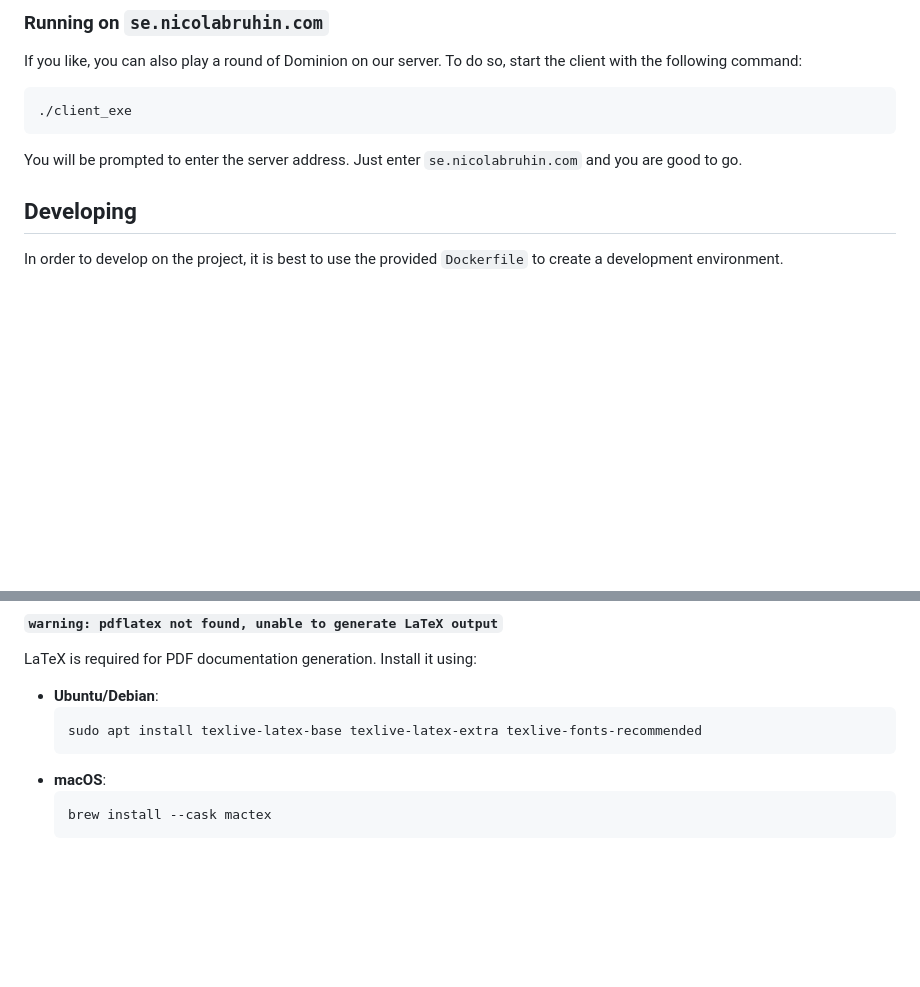
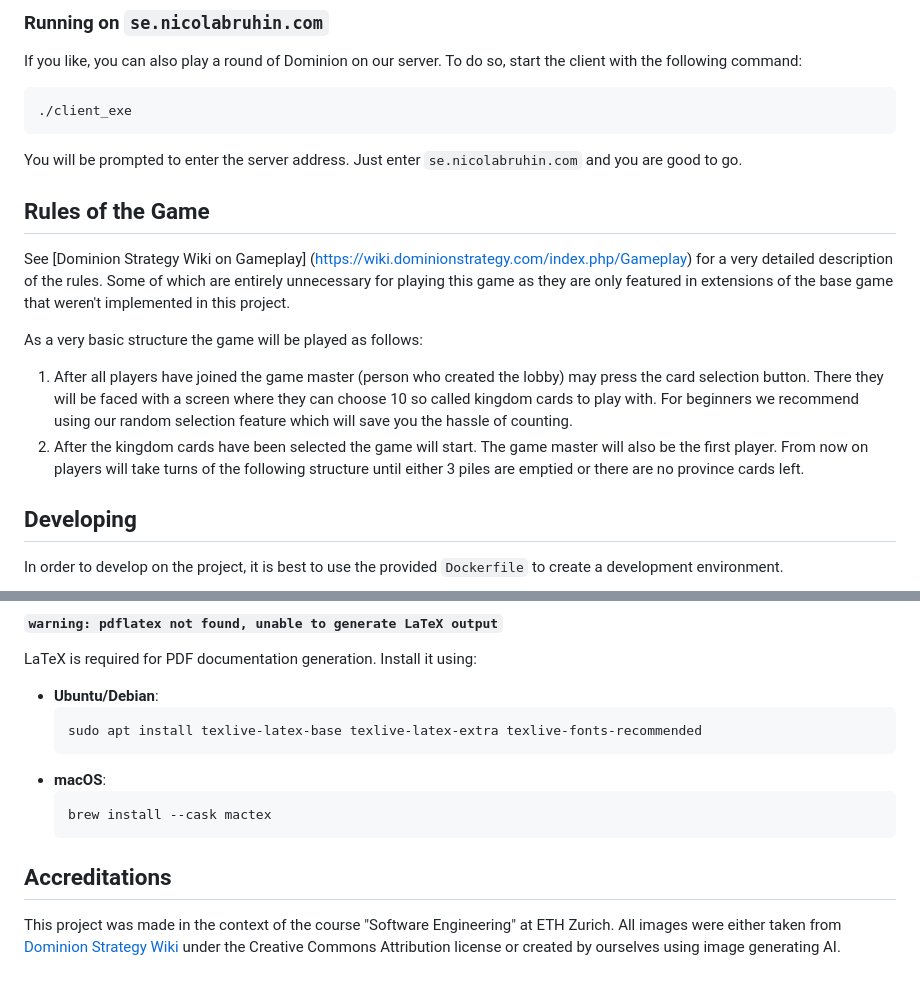
Before and after one commit to philobr/dominion, a Markdown page: README.md, 2 parts joined by grey strips. Drawn GitHub-style; blank space fills up the shorter version.

Commit message:
accreditation and start of rules

````diff
--- a/README.md
+++ b/README.md
@@ -83,6 +83,23 @@ To do so, start the client with the following command:
 
 You will be prompted to enter the server address.
 Just enter `se.nicolabruhin.com` and you are good to go.
+
+## Rules of the Game
+See [Dominion Strategy Wiki on Gameplay]
+(https://wiki.dominionstrategy.com/index.php/Gameplay)
+for a very detailed description of the rules.
+Some of which are entirely unnecessary for playing this game as they are only
+featured in extensions of the base game that weren't implemented in this project.
+
+As a very basic structure the game will be played as follows:
+
+1. After all players have joined the game master (person who created the lobby)
+may press the card selection button. There they will be faced with a screen where
+they can choose 10 so called kingdom cards to play with. For beginners we recommend
+using our random selection feature which will save you the hassle of counting.
+2. After the kingdom cards have been selected the game will start.
+The game master will also be the first player. From now on players will take turns of the following structure until either 3 piles are emptied or there are no province cards left.
+
 
 ## Developing
 
@@ -203,3 +220,9 @@ LaTeX is required for PDF documentation generation. Install it using:
     ```bash
     brew install --cask mactex
     ```
+
+## Accreditations
+This project was made in the context of the course "Software Engineering" at ETH Zurich.
+All images were either taken from [Dominion Strategy Wiki](https://wiki.dominionstrategy.com/index.php?title=Category:Card_images&fileuntil=EmbargoOld.jpg#mw-category-media)
+under the Creative Commons Attribution license
+or created by ourselves using image generating AI.
````
